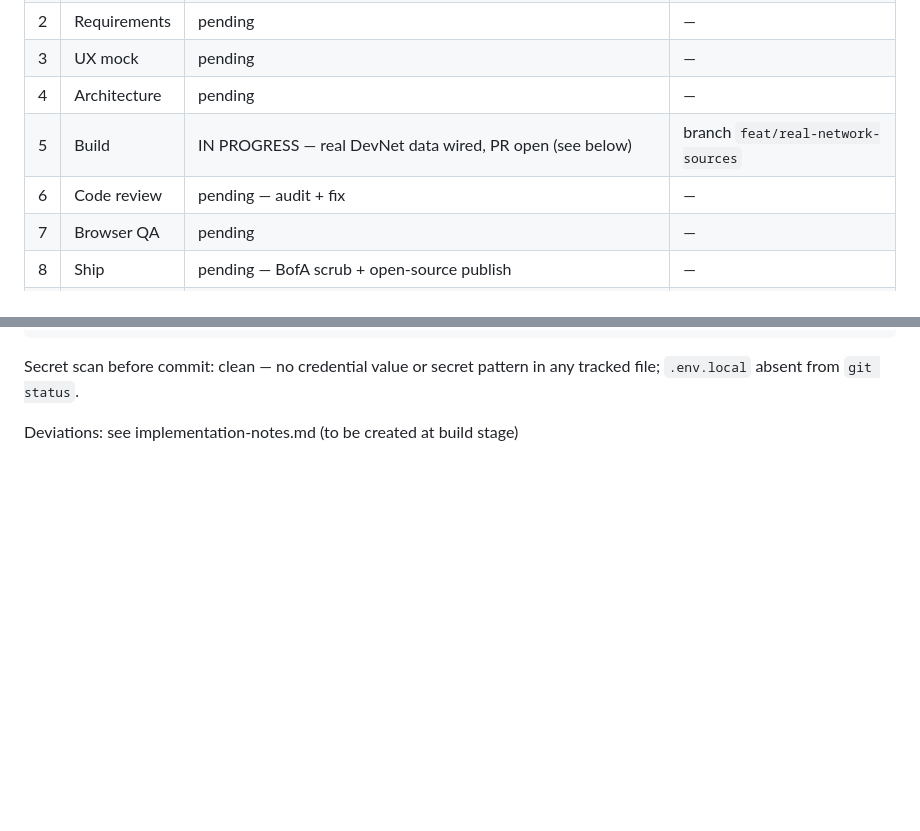
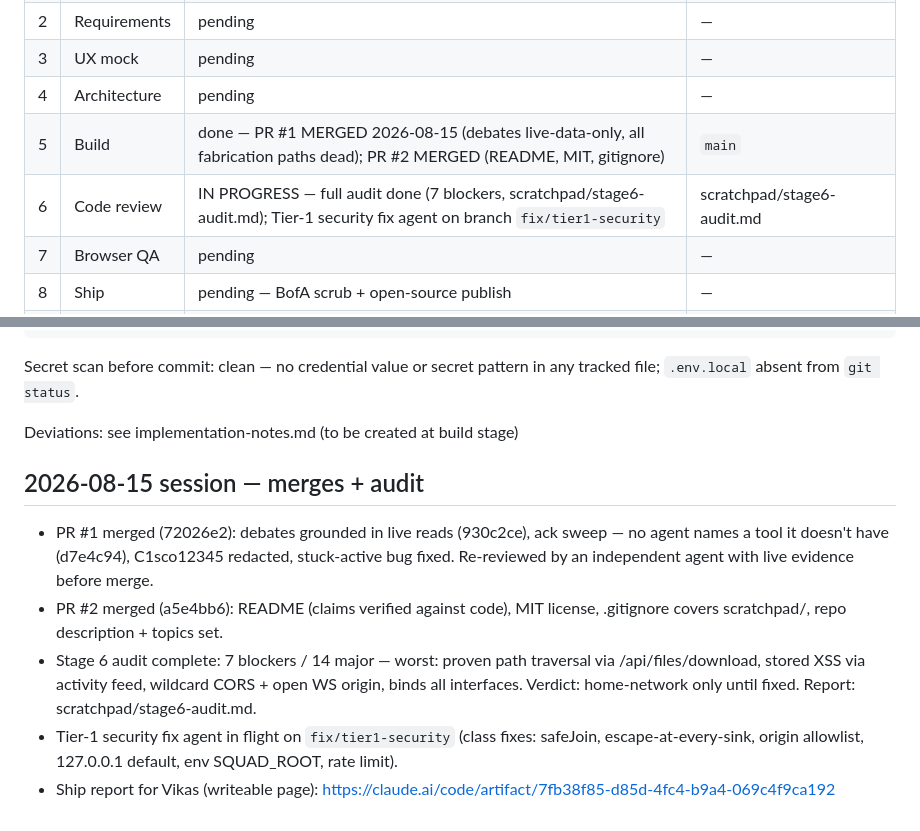
Before and after one commit to vikas53953/mission-control, a Markdown page: PIPELINE.md, 2 parts joined by grey strips. Drawn GitHub-style; blank space fills up the shorter version.

Commit message:
Record PR merges, audit results and security-fix status
Co-Authored-By: Claude Fable 5 <noreply@anthropic.com>

```diff
--- a/PIPELINE.md
+++ b/PIPELINE.md
@@ -11,8 +11,8 @@
 | 2 | Requirements  | pending                                   | — |
 | 3 | UX mock       | pending                                   | — |
 | 4 | Architecture  | pending                                   | — |
-| 5 | Build         | IN PROGRESS — real DevNet data wired, PR open (see below) | branch `feat/real-network-sources` |
-| 6 | Code review   | pending — audit + fix                     | — |
+| 5 | Build         | done — PR #1 MERGED 2026-08-15 (debates live-data-only, all fabrication paths dead); PR #2 MERGED (README, MIT, gitignore) | `main` |
+| 6 | Code review   | IN PROGRESS — full audit done (7 blockers, scratchpad/stage6-audit.md); Tier-1 security fix agent on branch `fix/tier1-security` | scratchpad/stage6-audit.md |
 | 7 | Browser QA    | pending                                   | — |
 | 8 | Ship          | pending — BofA scrub + open-source publish | — |
 | 9 | Learn         | pending                                   | — |
@@ -166,3 +166,16 @@ Secret scan before commit: clean — no credential value or secret pattern in an
 tracked file; `.env.local` absent from `git status`.
 
 Deviations: see implementation-notes.md (to be created at build stage)
+
+## 2026-08-15 session — merges + audit
+- PR #1 merged (72026e2): debates grounded in live reads (930c2ce), ack sweep — no agent
+  names a tool it doesn't have (d7e4c94), C1sco12345 redacted, stuck-active bug fixed.
+  Re-reviewed by an independent agent with live evidence before merge.
+- PR #2 merged (a5e4bb6): README (claims verified against code), MIT license, .gitignore
+  covers scratchpad/, repo description + topics set.
+- Stage 6 audit complete: 7 blockers / 14 major — worst: proven path traversal via
+  /api/files/download, stored XSS via activity feed, wildcard CORS + open WS origin,
+  binds all interfaces. Verdict: home-network only until fixed. Report: scratchpad/stage6-audit.md.
+- Tier-1 security fix agent in flight on `fix/tier1-security` (class fixes: safeJoin,
+  escape-at-every-sink, origin allowlist, 127.0.0.1 default, env SQUAD_ROOT, rate limit).
+- Ship report for Vikas (writeable page): https://claude.ai/code/artifact/7fb38f85-d85d-4fc4-b9a4-069c4f9ca192
```
